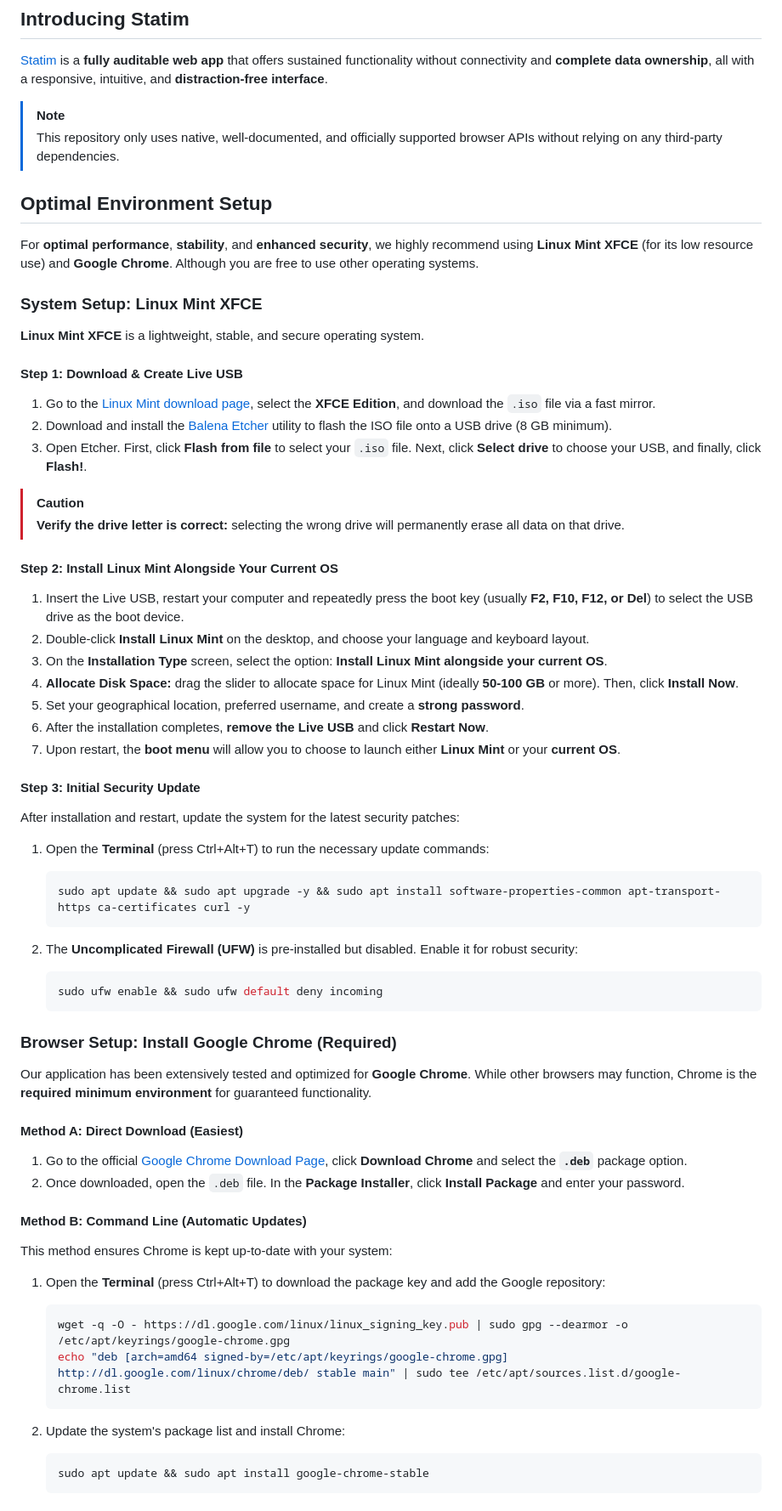
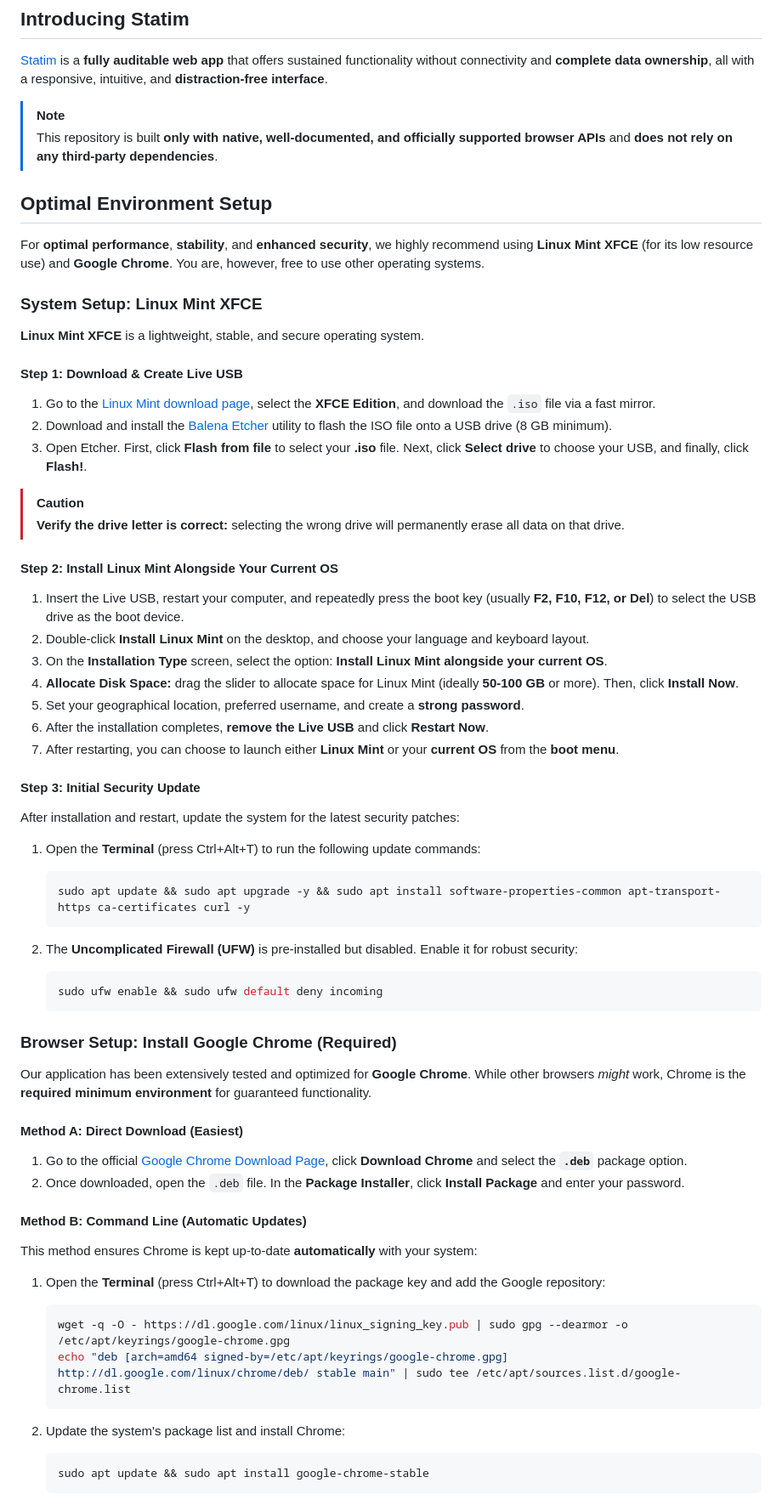
Before and after one commit to bemozi/bemozi.github.io, a Markdown page: README.md, the part around the change printed below. Shown: that part at 85% size. GitHub-like rendering.

Commit message:
Update README.md
Signed-off-by: bemozi <211243872+bemozi@users.noreply.github.com>

````diff
--- a/README.md
+++ b/README.md
@@ -13,11 +13,11 @@
 [Statim](https://bemozi.github.io) is a **fully auditable web app** that offers sustained functionality without connectivity and **complete data ownership**, all with a responsive, intuitive, and **distraction-free interface**.
 
 > [!NOTE]
-> This repository only uses native, well-documented, and officially supported browser APIs without relying on any third-party dependencies.
+> This repository is built **only with native, well-documented, and officially supported browser APIs** and **does not rely on any third-party dependencies**.
 
 ## Optimal Environment Setup
 
-For **optimal performance**, **stability**, and **enhanced security**, we highly recommend using **Linux Mint XFCE** (for its low resource use) and **Google Chrome**. Although you are free to use other operating systems.
+For **optimal performance**, **stability**, and **enhanced security**, we highly recommend using **Linux Mint XFCE** (for its low resource use) and **Google Chrome**. You are, however, free to use other operating systems.
 
 ### System Setup: Linux Mint XFCE
 
@@ -27,25 +27,26 @@ For **optimal performance**, **stability**, and **enhanced security**, we highly
 
 1. Go to the [Linux Mint download page](https://linuxmint.com/download.php), select the **XFCE Edition**, and download the `.iso` file via a fast mirror.
 2. Download and install the [Balena Etcher](https://etcher.balena.io) utility to flash the ISO file onto a USB drive (8 GB minimum).
-3. Open Etcher. First, click **Flash from file** to select your `.iso` file. Next, click **Select drive** to choose your USB, and finally, click **Flash!**.
+3. Open Etcher. First, click **Flash from file** to select your **.iso** file. Next, click **Select drive** to choose your USB, and finally, click **Flash!**.
+
 > [!CAUTION]
 > **Verify the drive letter is correct:** selecting the wrong drive will permanently erase all data on that drive.
 
 #### Step 2: Install Linux Mint Alongside Your Current OS
 
-1. Insert the Live USB, restart your computer and repeatedly press the boot key (usually **F2, F10, F12, or Del**) to select the USB drive as the boot device.
+1. Insert the Live USB, restart your computer, and repeatedly press the boot key (usually **F2, F10, F12, or Del**) to select the USB drive as the boot device.
 2. Double-click **Install Linux Mint** on the desktop, and choose your language and keyboard layout.
 3. On the **Installation Type** screen, select the option: **Install Linux Mint alongside your current OS**.
 4. **Allocate Disk Space:** drag the slider to allocate space for Linux Mint (ideally **50-100 GB** or more). Then, click **Install Now**.
 5. Set your geographical location, preferred username, and create a **strong password**.
 6. After the installation completes, **remove the Live USB** and click **Restart Now**.
-7. Upon restart, the **boot menu** will allow you to choose to launch either **Linux Mint** or your **current OS**.
+7. After restarting, you can choose to launch either **Linux Mint** or your **current OS** from the **boot menu**.
 
 #### Step 3: Initial Security Update
 
 After installation and restart, update the system for the latest security patches:
 
-1. Open the **Terminal** (press Ctrl+Alt+T) to run the necessary update commands:
+1. Open the **Terminal** (press Ctrl+Alt+T) to run the following update commands:
 
 	```bash
 	sudo apt update && sudo apt upgrade -y && sudo apt install software-properties-common apt-transport-https ca-certificates curl -y
@@ -59,7 +60,7 @@ After installation and restart, update the system for the latest security patche
 
 ### Browser Setup: Install Google Chrome (Required)
 
-Our application has been extensively tested and optimized for **Google Chrome**. While other browsers may function, Chrome is the **required minimum environment** for guaranteed functionality.
+Our application has been extensively tested and optimized for **Google Chrome**. While other browsers *might* work, Chrome is the **required minimum environment** for guaranteed functionality.
 
 #### Method A: Direct Download (Easiest)
 
@@ -68,7 +69,7 @@ Our application has been extensively tested and optimized for **Google Chrome**.
 
 #### Method B: Command Line (Automatic Updates)
 
-This method ensures Chrome is kept up-to-date with your system:
+This method ensures Chrome is kept up-to-date **automatically** with your system:
 
 1. Open the **Terminal** (press Ctrl+Alt+T) to download the package key and add the Google repository:
 
@@ -77,7 +78,7 @@ This method ensures Chrome is kept up-to-date with your system:
 	echo "deb [arch=amd64 signed-by=/etc/apt/keyrings/google-chrome.gpg] http://dl.google.com/linux/chrome/deb/ stable main" | sudo tee /etc/apt/sources.list.d/google-chrome.list
 	```
 
-3. Update the system's package list and install Chrome:
+2. Update the system's package list and install Chrome:
 
 	```bash
 	sudo apt update && sudo apt install google-chrome-stable
````
Also changed, not shown: other parts of README.md (+3 -3 lines).
